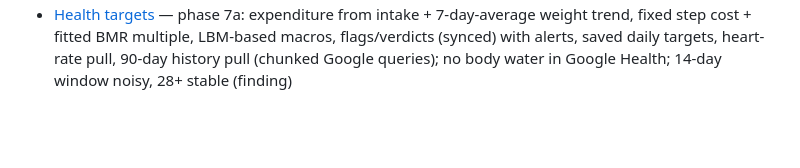
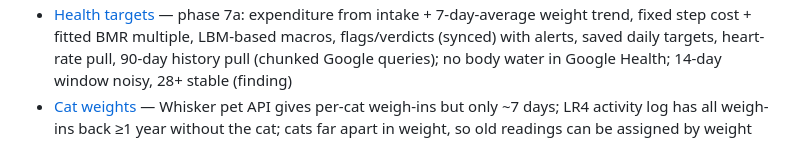
Before and after one commit to bankswr/Lifeboard, a Markdown page: agent-notes/INDEX.md, the part around the change. Rendered like a GitHub page; blank space fills up the shorter version.

```diff
--- a/agent-notes/INDEX.md
+++ b/agent-notes/INDEX.md
@@ -15,3 +15,4 @@ One line per note: `- [Title](file.md) — one-line summary`
 - [Feeders via Smart Life](2026-10-16-smartlife-feeders.md) — feeders moved to Smart Life; HA-style QR sign-in ported; F01W reports only online, feed_state, feed_report, meal_plan (no food level/faults); integration built (core/smartlife), phone gets no feeder data via sync; no-device-control rule; food estimate from Refill presses (median hopper); water fountain (no connection, same scheme in days)
 - [Schedule (Calendar + Tasks)](2026-10-16-schedule.md) — user decisions, queue-to-Google design (synced schedule_change, desktop pushes, Google wins via etags), repeat rules, this/following/all; not yet run on the real account
 - [Health targets](2026-10-16-health-targets.md) — phase 7a: expenditure from intake + 7-day-average weight trend, fixed step cost + fitted BMR multiple, LBM-based macros, flags/verdicts (synced) with alerts, saved daily targets, heart-rate pull, 90-day history pull (chunked Google queries); no body water in Google Health; 14-day window noisy, 28+ stable (finding)
+- [Cat weights](2026-10-17-cat-weights.md) — Whisker pet API gives per-cat weigh-ins but only ~7 days; LR4 activity log has all weigh-ins back ≥1 year without the cat; cats far apart in weight, so old readings can be assigned by weight
```
Also changed, not shown: agent-notes/2026-10-17-cat-weights.md (added, +31 -0 lines), docs/PLAN.md (+3 -0 lines).
